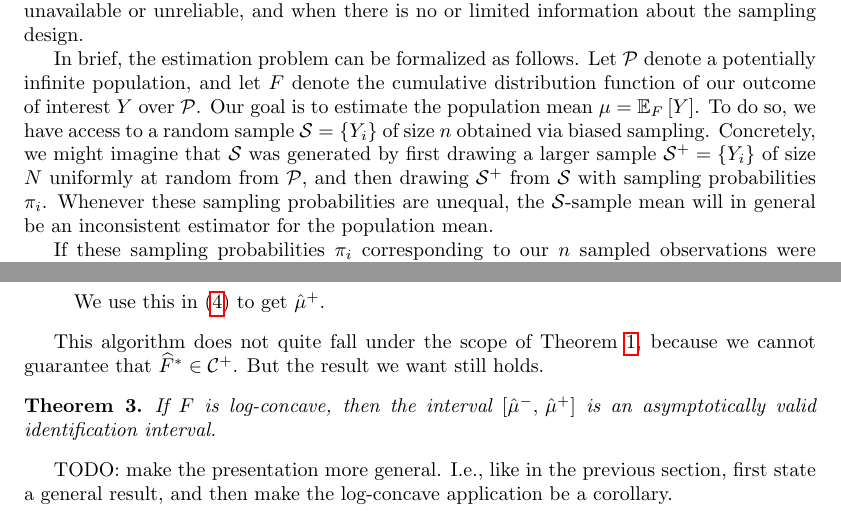
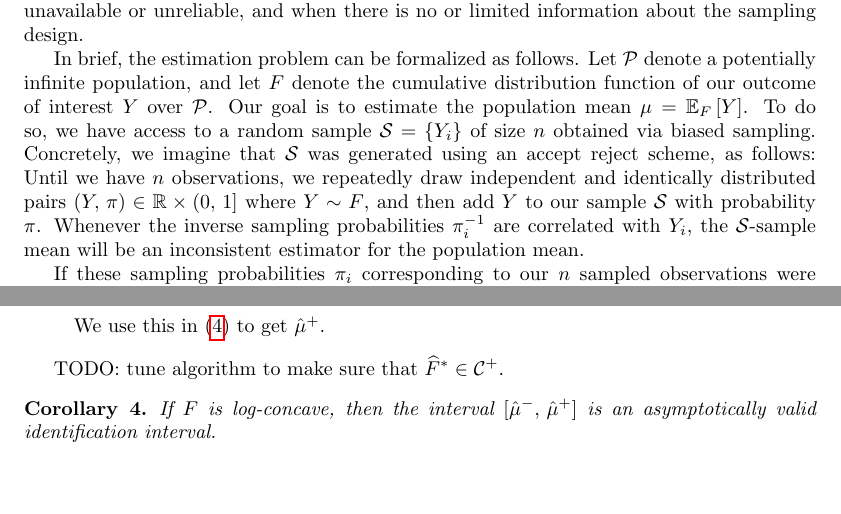
Before and after one commit to jrzubizarreta/scbounds, a LaTeX document (notes/notes.tex): two parts of pages 1 and 4 of 4, joined at a grey line, cut so that both start at the same text, the shorter picture padded with empty space. Compiled offline with pdfLaTeX.

Commit message:
clean up presentation

```diff
--- a/notes/notes.tex
+++ b/notes/notes.tex
@@ -54,10 +54,11 @@ In brief, the estimation problem can be formalized as follows. Let $\pp$ denote
 infinite population, and let $F$ denote the cumulative distribution function of our outcome
 of interest $Y$ over $\pp$. Our goal is to estimate the population mean $\mu = \EE[F]{Y}$.
 To do so, we have access to a random sample $\set = \cb{Y_i}$ of size $n$ obtained via biased
-sampling. Concretely, we might imagine that $\set$ was generated by first drawing a larger sample
-$\set^+ = \cb{Y_i}$ of size $N$ uniformly at random from $\pp$, and then drawing $\set^+$ from $\set$
-with sampling probabilities $\pi_i$. Whenever these sampling probabilities are
-unequal, the $\set$-sample mean will in general be an inconsistent estimator for the population mean.
+sampling. Concretely, we imagine that $\set$ was generated using an accept reject scheme,
+as follows: Until we have $n$ observations, we repeatedly draw independent and identically distributed
+pairs $(Y, \, \pi) \in \RR \times (0, \, 1]$ where $Y \sim F$, and then add $Y$ to our sample $\set$ with
+probability $\pi$. Whenever the inverse sampling probabilities $\pi_i^{-1}$ are correlated with $Y_i$,
+the $\set$-sample mean will be an inconsistent estimator for the population mean.
 
 If these sampling probabilities $\pi_i$ corresponding to our $n$ sampled observations were known,
 then we would have access to the following natural estimator that is consistent for $\mu$
@@ -203,14 +206,11 @@ $$ \cset^+_{\gamma, \, n} = \cb{\hF : \hF(y) \geq \hL(y) \text{ for all } y \in
 We use this in \eqref{eq:main} to get $\hmu^+$.
 \end{itemize}
 
-This algorithm does not quite fall under the scope of Theorem \ref{theo:main}, because we
-cannot guarantee that $\hF^* \in \cset^+$. But the result we want still holds.
+TODO: tune algorithm to make sure that $\hF^* \in \cset^+$.
 
-\begin{theo}
+\begin{coro}
 If $F$ is log-concave, then the interval $[\hmu^-, \, \hmu^+]$ is an asymptotically valid identification interval.
-\end{theo}
+\end{coro}
 
-TODO: make the presentation more general. I.e., like in the previous section, first state
-a general result, and then make the log-concave application be a corollary.
 
 \end{document}
```
Also changed, not shown: notes/notes.tex (16 more changed lines).
